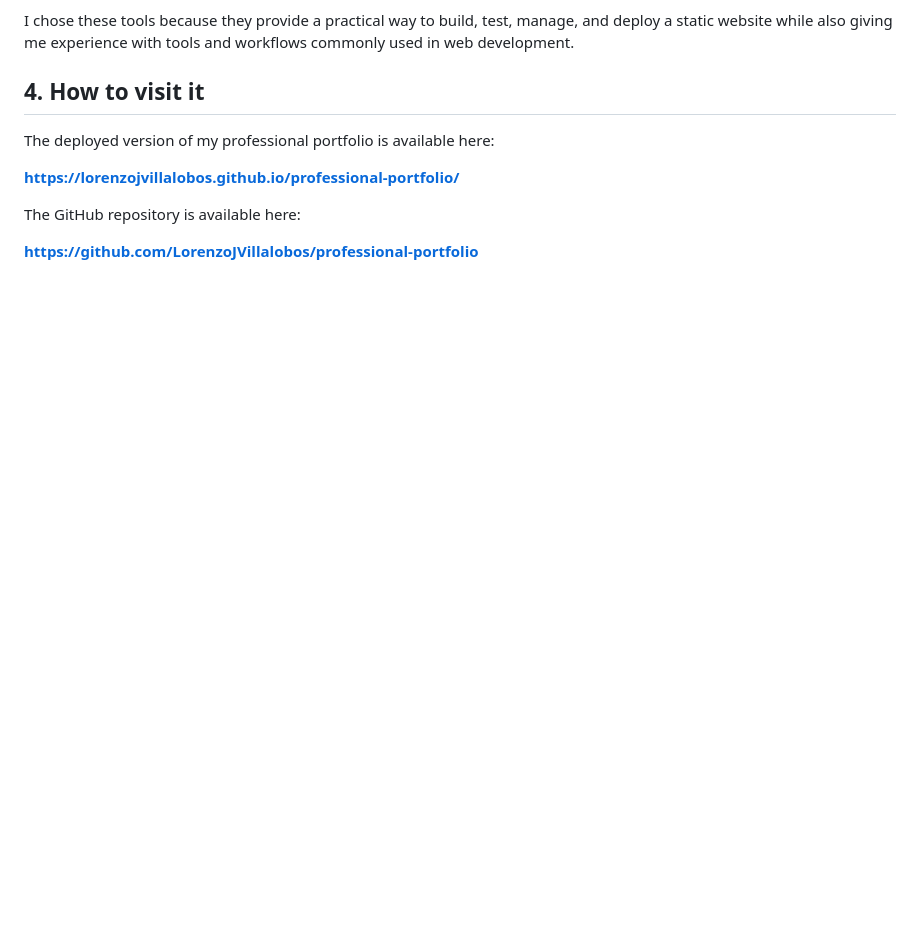
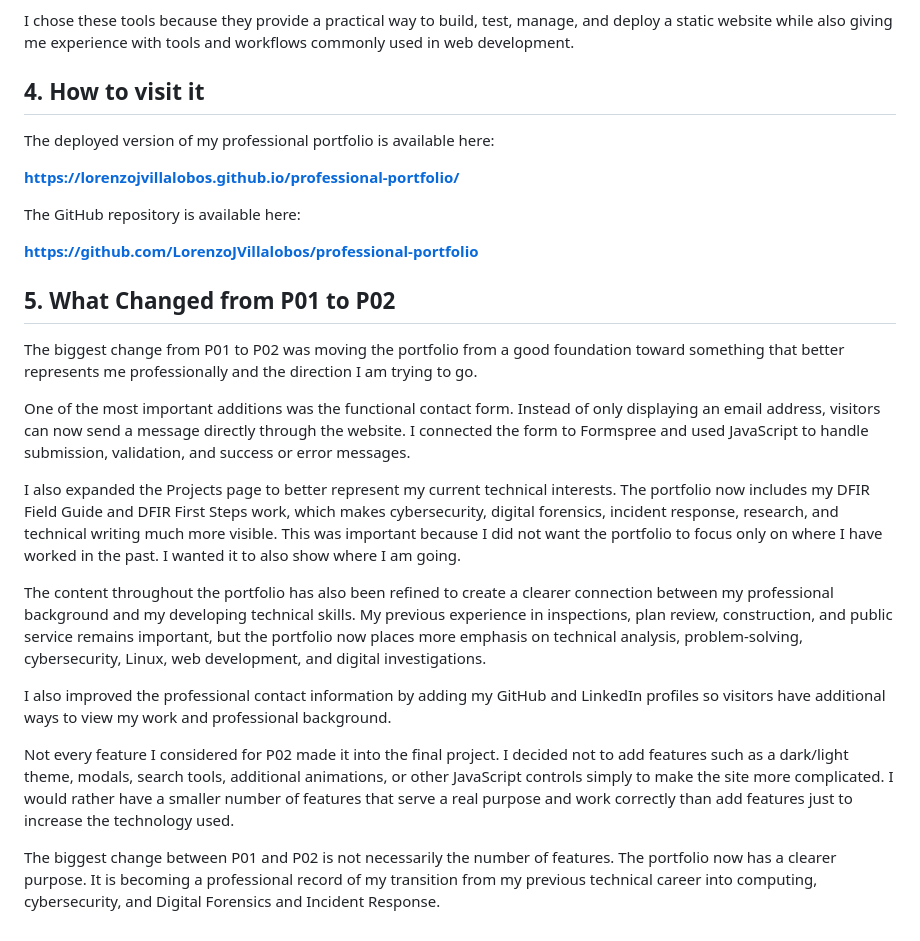
Before and after one commit to LorenzoJVillalobos/professional-portfolio, a Markdown page: README.md, the part around one of its changes. Drawn GitHub-style; blank space fills up the shorter version.

```diff
--- a/README.md
+++ b/README.md
@@ -44,3 +44,19 @@ The deployed version of my professional portfolio is available here:
 The GitHub repository is available here:
 
 **https://github.com/LorenzoJVillalobos/professional-portfolio**
+
+## 5. What Changed from P01 to P02
+
+The biggest change from P01 to P02 was moving the portfolio from a good foundation toward something that better represents me professionally and the direction I am trying to go.
+
+One of the most important additions was the functional contact form. Instead of only displaying an email address, visitors can now send a message directly through the website. I connected the form to Formspree and used JavaScript to handle submission, validation, and success or error messages.
+
+I also expanded the Projects page to better represent my current technical interests. The portfolio now includes my DFIR Field Guide and DFIR First Steps work, which makes cybersecurity, digital forensics, incident response, research, and technical writing much more visible. This was important because I did not want the portfolio to focus only on where I have worked in the past. I wanted it to also show where I am going.
+
+The content throughout the portfolio has also been refined to create a clearer connection between my professional background and my developing technical skills. My previous experience in inspections, plan review, construction, and public service remains important, but the portfolio now places more emphasis on technical analysis, problem-solving, cybersecurity, Linux, web development, and digital investigations.
+
+I also improved the professional contact information by adding my GitHub and LinkedIn profiles so visitors have additional ways to view my work and professional background.
+
+Not every feature I considered for P02 made it into the final project. I decided not to add features such as a dark/light theme, modals, search tools, additional animations, or other JavaScript controls simply to make the site more complicated. I would rather have a smaller number of features that serve a real purpose and work correctly than add features just to increase the technology used.
+
+The biggest change between P01 and P02 is not necessarily the number of features. The portfolio now has a clearer purpose. It is becoming a professional record of my transition from my previous technical career into computing, cybersecurity, and Digital Forensics and Incident Response.
```
Also changed, not shown: other parts of README.md (+9 -9 lines).
